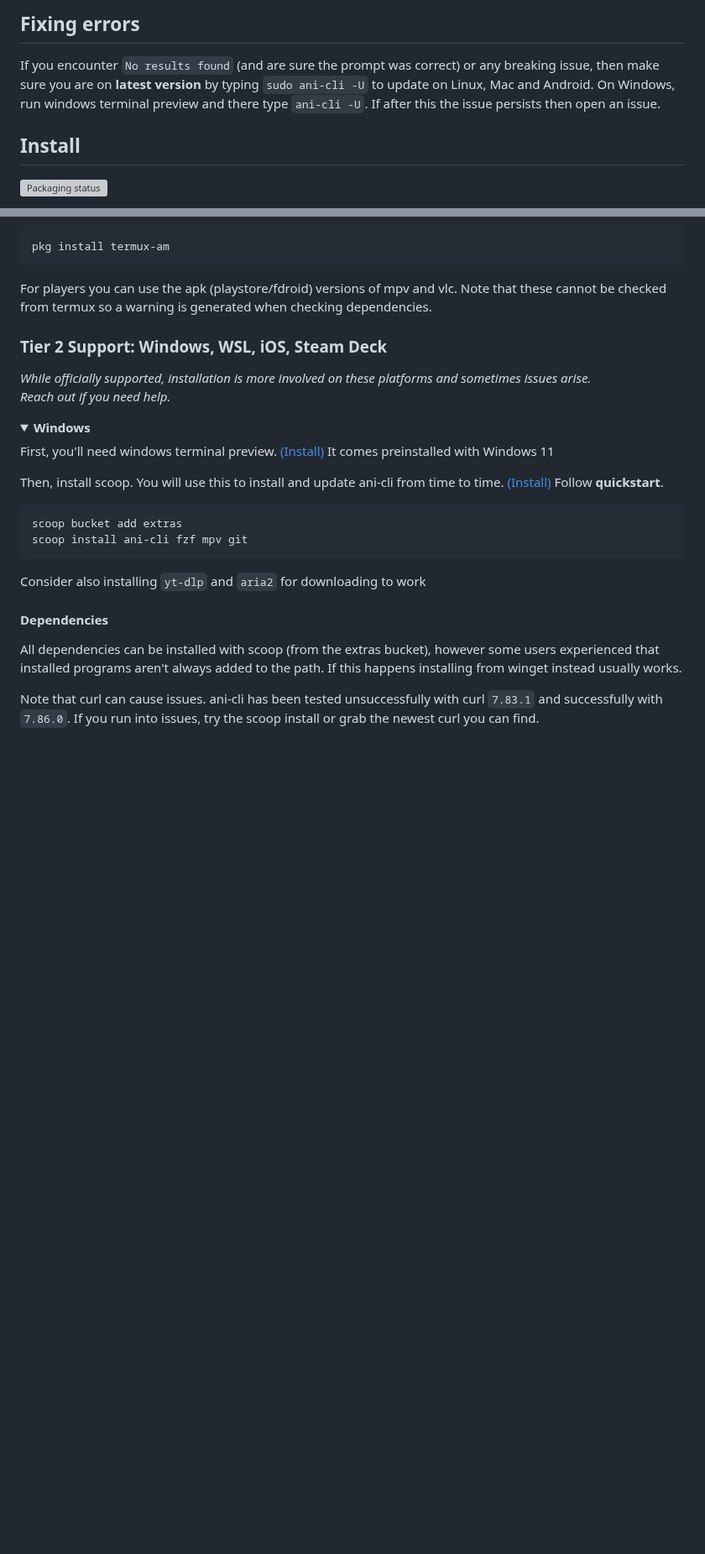
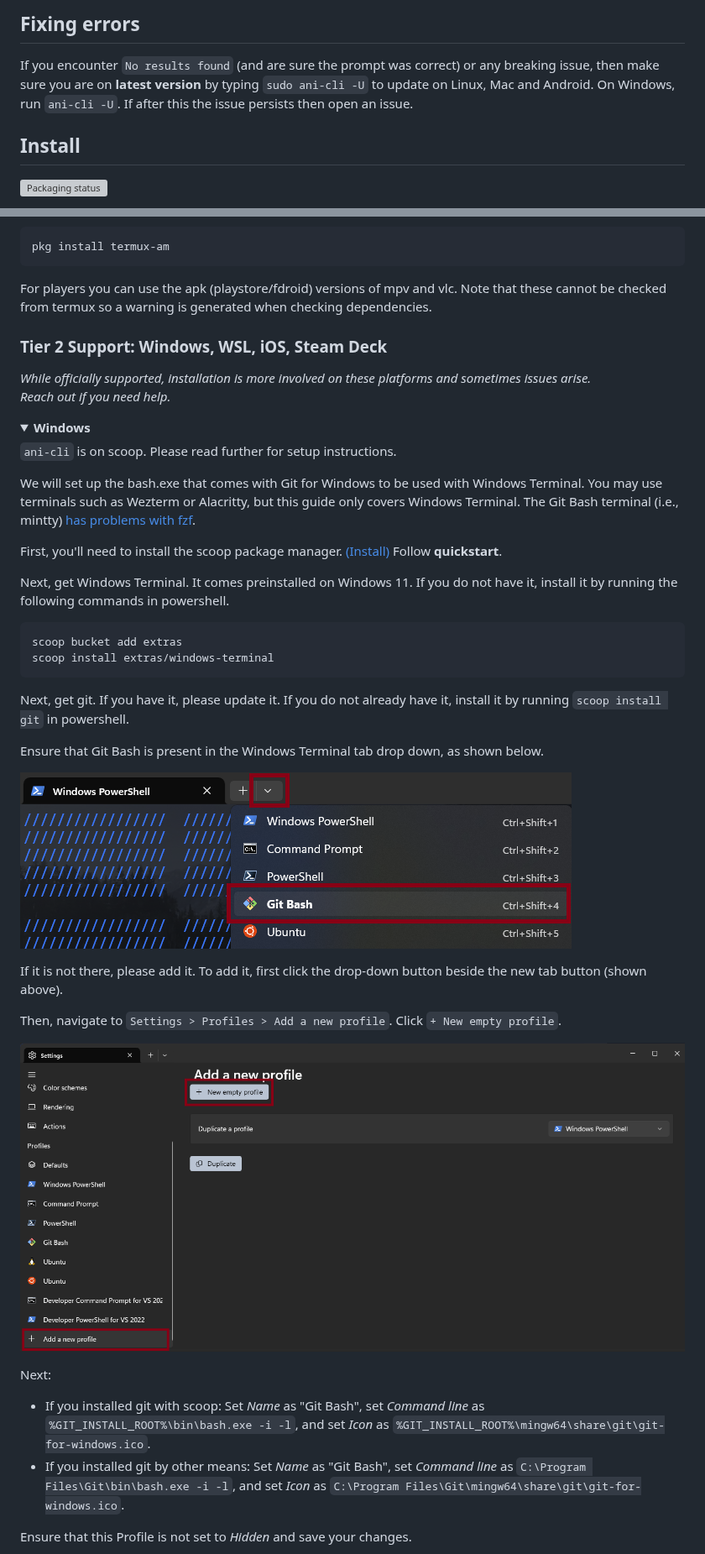
Before and after one commit to pystardust/ani-cli, a Markdown page: README.md, 2 parts joined by grey strips. Shown at 84% size. Rendered like a GitHub page; pictures changed too: .assets/windows-terminal-git-bash-1.png (added), .assets/windows-terminal-git-bash-2.png (added); folded sections open; blank space fills up the shorter version; grey boxes are pictures that could not be loaded.

````diff
--- a/README.md
+++ b/README.md
@@ -47,7 +47,7 @@ A cli to browse and watch anime (alone AND with friends). This tool scrapes the
 ## Fixing errors
 
 If you encounter `No results found` (and are sure the prompt was correct) or any breaking issue, then make sure you are on **latest version** by typing
-`sudo ani-cli -U` to update on Linux, Mac and Android. On Windows, run windows terminal preview and there type `ani-cli -U`.
+`sudo ani-cli -U` to update on Linux, Mac and Android. On Windows, run `ani-cli -U`.
 If after this the issue persists then open an issue.
 
 ## Install
@@ -166,20 +166,34 @@ Reach out if you need help.*
 
 <details><summary><b>Windows</b></summary>
 
-First, you'll need windows terminal preview. [(Install)](https://apps.microsoft.com/store/detail/windows-terminal-preview/9N8G5RFZ9XK3?hl=en-us&gl=US) It comes preinstalled with Windows 11
+`ani-cli` is on scoop. Please read further for setup instructions.
 
-Then, install scoop. You will use this to install and update ani-cli from time to time. [(Install)](https://scoop.sh/) Follow **quickstart**.
+We will set up the bash.exe that comes with Git for Windows to be used with Windows Terminal. You may use terminals such as Wezterm or Alacritty, but this guide only covers Windows Terminal. The Git Bash terminal (i.e., mintty) [has problems with fzf](#windows-known-problems-and-solutions).
+
+First, you'll need to install the scoop package manager. [(Install)](https://scoop.sh/) Follow **quickstart**.
+
+Next, get Windows Terminal. It comes preinstalled on Windows 11. If you do not have it, install it by running the following commands in powershell.
 
 ```sh
 scoop bucket add extras
-scoop install ani-cli fzf mpv git
+scoop install extras/windows-terminal
 ```
-Consider also installing `yt-dlp` and `aria2` for downloading to work
 
-#### Dependencies
+Next, get git. If you have it, please update it. If you do not already have it, install it by running `scoop install git` in powershell.
 
-All dependencies can be installed with scoop (from the extras bucket), however some users experienced that installed programs aren't always added to the path. If this happens installing from winget instead usually works.
+Ensure that Git Bash is present in the Windows Terminal tab drop down, as shown below.
 
-Note that curl can cause issues.
-ani-cli has been tested unsuccessfully with curl `7.83.1` and successfully with `7.86.0`.
-If you run into issues, try the scoop install or grab the newest curl you can find.
+![windows-terminal-git-bash-1.png](.assets/windows-terminal-git-bash-1.png)
+
+If it is not there, please add it. To add it, first click the drop-down button beside the new tab button (shown above).
+
+Then, navigate to `Settings > Profiles > Add a new profile`. Click `+ New empty profile`.
+
+![windows-terminal-git-bash-2.png](.assets/windows-terminal-git-bash-2.png)
+
+Next:
+- If you installed git with scoop: Set *Name* as "Git Bash", set *Command line* as `%GIT_INSTALL_ROOT%\bin\bash.exe -i -l`, and set *Icon* as `%GIT_INSTALL_ROOT%\mingw64\share\git\git-for-windows.ico`.
+- If you installed git by other means: Set *Name* as "Git Bash", set *Command line* as `C:\Program Files\Git\bin\bash.exe -i -l`, and set *Icon* as `C:\Program Files\Git\mingw64\share\git\git-for-windows.ico`.
+
+Ensure that this Profile is not set to *Hidden* and save your changes.
+
````
Also changed, not shown: other parts of README.md (+38 -0 lines), .assets/windows-terminal-git-bash-3.png (added), .assets/windows-terminal-git-bash-4.png (added).
